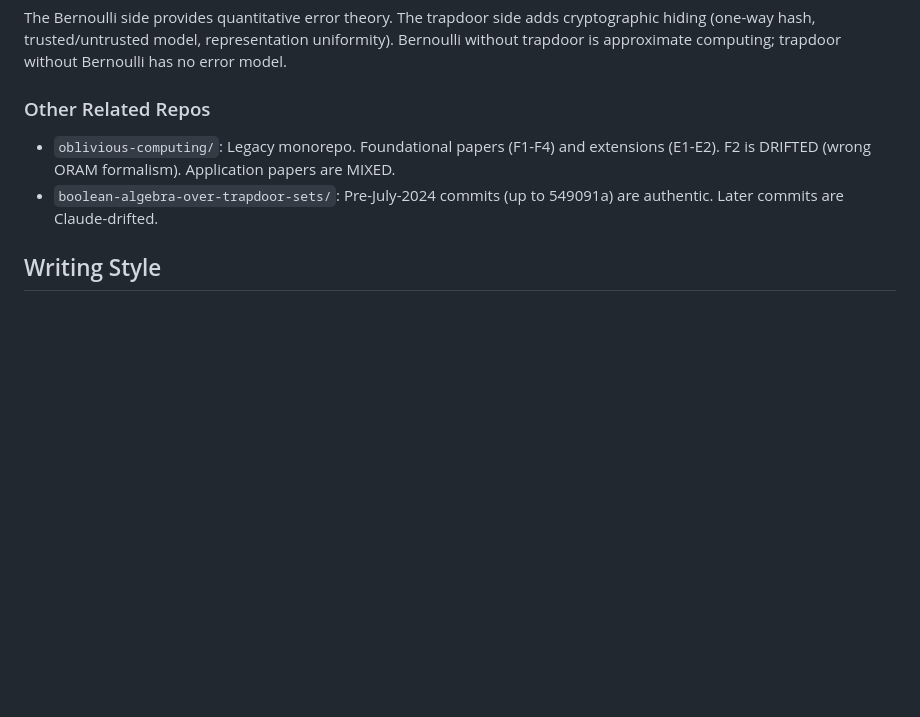
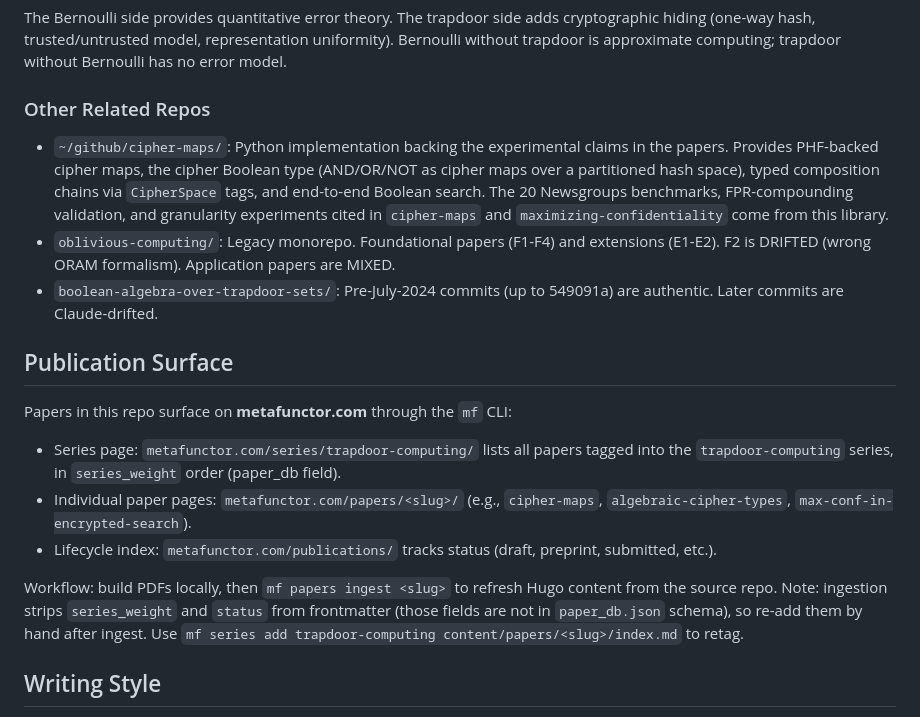
Before and after one commit to queelius/trapdoor-computing, a Markdown page: CLAUDE.md, the part around one of its changes. Rendered like a GitHub page; blank space fills up the shorter version.

```diff
--- a/CLAUDE.md
+++ b/CLAUDE.md
@@ -94,8 +113,19 @@ The Bernoulli side provides quantitative error theory. The trapdoor side adds cr
 
 ### Other Related Repos
 
+- `~/github/cipher-maps/`: Python implementation backing the experimental claims in the papers. Provides PHF-backed cipher maps, the cipher Boolean type (AND/OR/NOT as cipher maps over a partitioned hash space), typed composition chains via `CipherSpace` tags, and end-to-end Boolean search. The 20 Newsgroups benchmarks, FPR-compounding validation, and granularity experiments cited in `cipher-maps` and `maximizing-confidentiality` come from this library.
 - `oblivious-computing/`: Legacy monorepo. Foundational papers (F1-F4) and extensions (E1-E2). F2 is DRIFTED (wrong ORAM formalism). Application papers are MIXED.
 - `boolean-algebra-over-trapdoor-sets/`: Pre-July-2024 commits (up to 549091a) are authentic. Later commits are Claude-drifted.
+
+## Publication Surface
+
+Papers in this repo surface on **metafunctor.com** through the `mf` CLI:
+
+- Series page: `metafunctor.com/series/trapdoor-computing/` lists all papers tagged into the `trapdoor-computing` series, in `series_weight` order (paper_db field).
+- Individual paper pages: `metafunctor.com/papers/<slug>/` (e.g., `cipher-maps`, `algebraic-cipher-types`, `max-conf-in-encrypted-search`).
+- Lifecycle index: `metafunctor.com/publications/` tracks status (draft, preprint, submitted, etc.).
+
+Workflow: build PDFs locally, then `mf papers ingest <slug>` to refresh Hugo content from the source repo. Note: ingestion strips `series_weight` and `status` from frontmatter (those fields are not in `paper_db.json` schema), so re-add them by hand after ingest. Use `mf series add trapdoor-computing content/papers/<slug>/index.md` to retag.
 
 ## Writing Style
 
```
Also changed, not shown: other parts of CLAUDE.md (+29 -10 lines).
